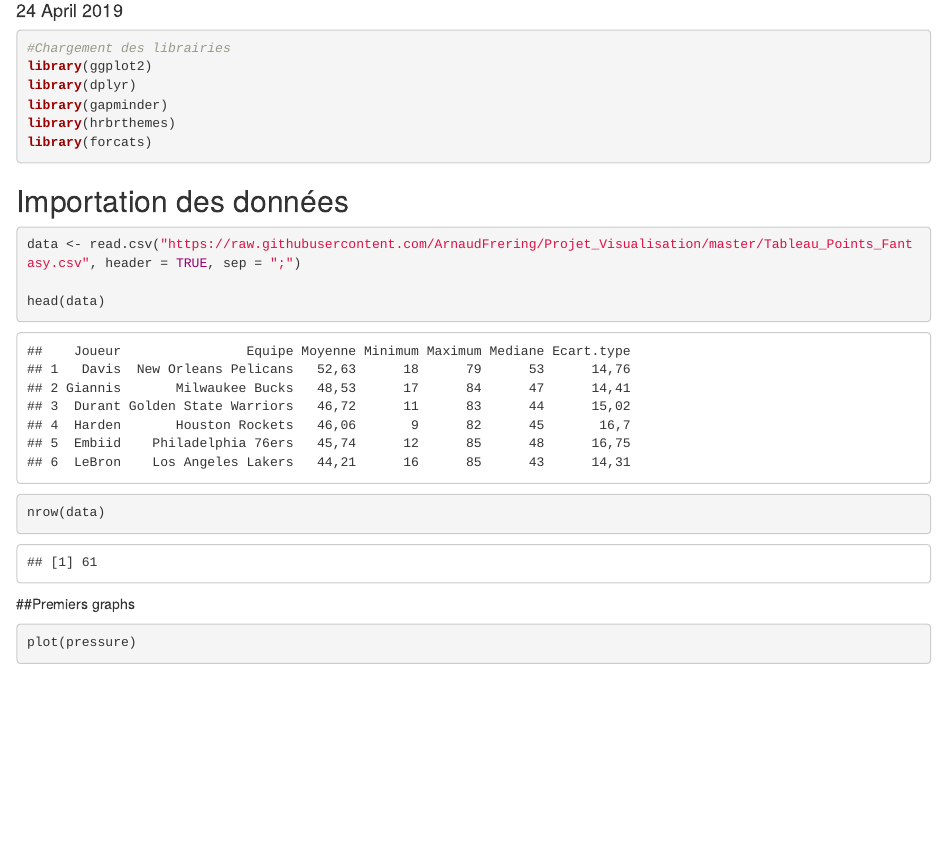
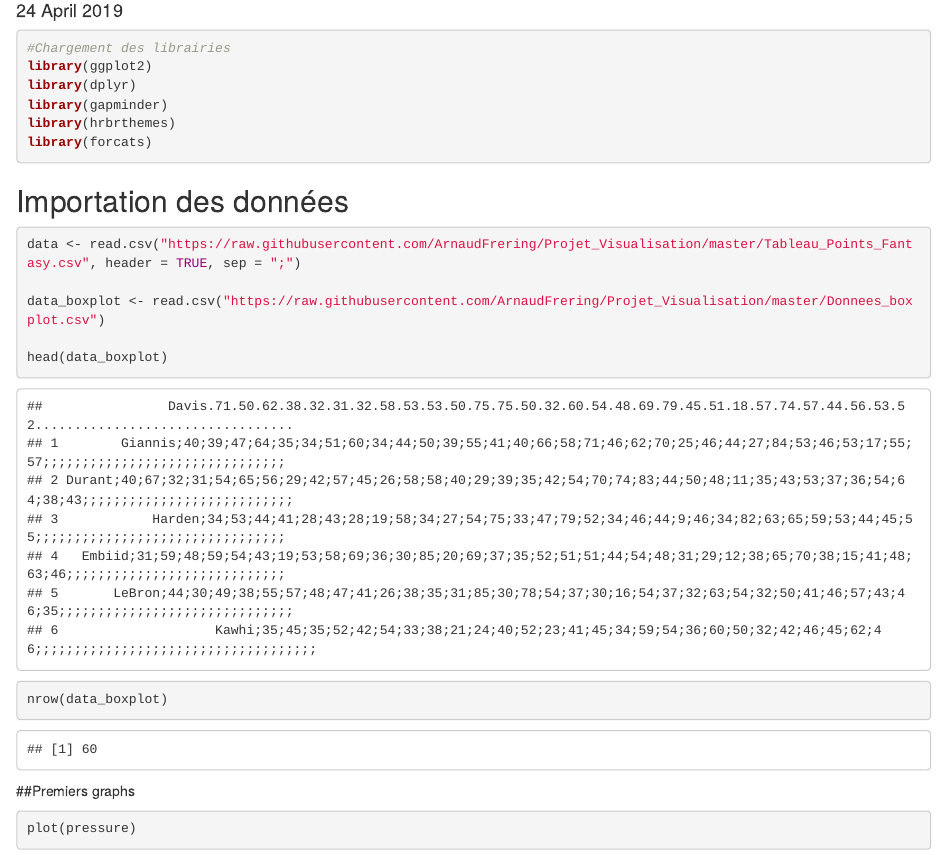
Before and after one commit to ArnaudFrering/Projet_Visualisation, an R Markdown document (index.Rmd): the page in a window 1100 px wide, from 100 px down. Rendered offline with R 4.5, knitr and Pandoc, with nearby package versions; drawn as R Markdown's standard HTML page in place of the format the file asks for; the gapminder table comes from the copy in Python's plotly package.

Commit message:
Update index.Rmd

````diff
--- a/index.Rmd
+++ b/index.Rmd
@@ -32,8 +32,10 @@ library(forcats)
 ```{r cars}
 data <- read.csv("https://raw.githubusercontent.com/ArnaudFrering/Projet_Visualisation/master/Tableau_Points_Fantasy.csv", header = TRUE, sep = ";")
 
-head(data)
-nrow(data)
+data_boxplot <- read.csv("https://raw.githubusercontent.com/ArnaudFrering/Projet_Visualisation/master/Donnees_boxplot.csv")
+
+head(data_boxplot)
+nrow(data_boxplot)
 ```
 
 ##Premiers graphs
````
